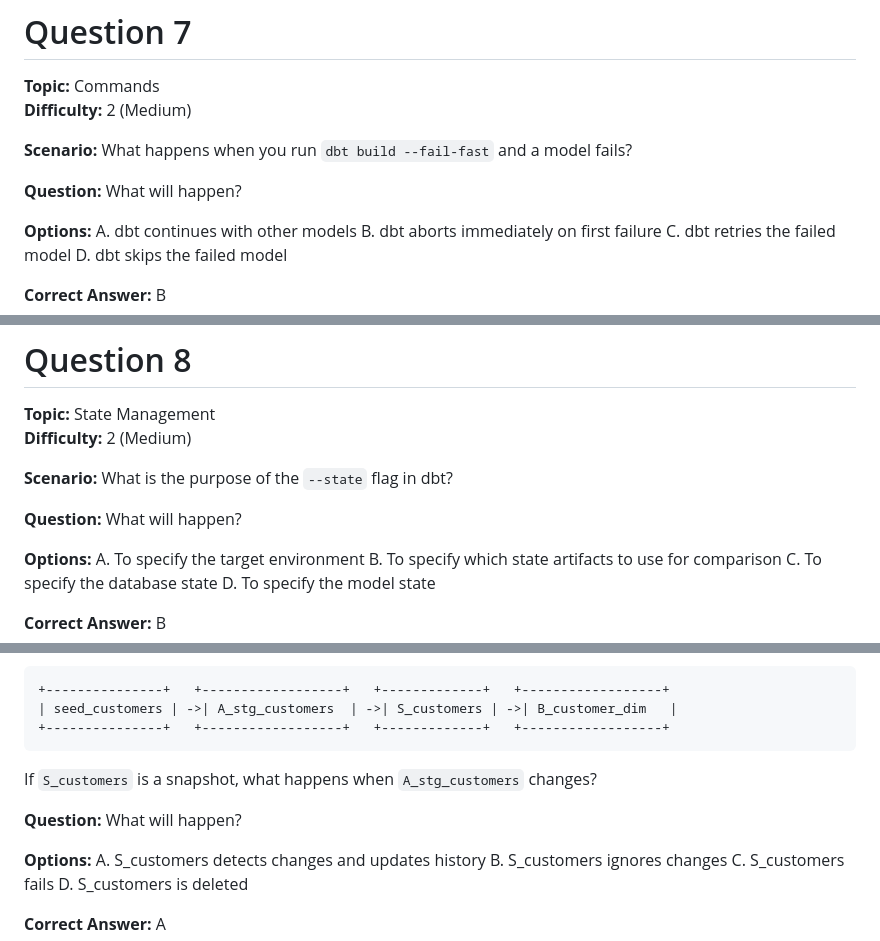
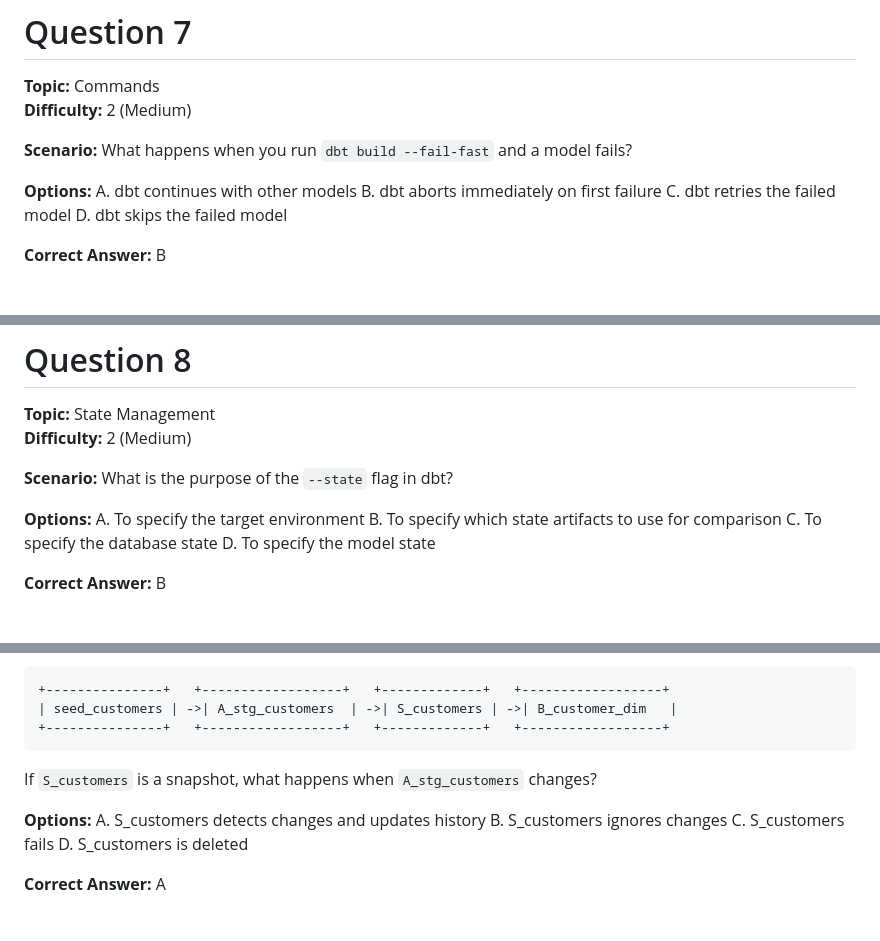
Before and after one commit to kalepratik/quiz, a Markdown page: data/questions.md, 3 parts joined by grey strips. Rendered like a GitHub page; blank space fills up the shorter version.

```diff
--- a/data/questions.md
+++ b/data/questions.md
@@ -172,9 +169,6 @@ The --defer flag uses production models for references instead of building them
 **Scenario:**
 What happens when you run `dbt build --fail-fast` and a model fails?
 
-**Question:**
-What will happen?
-
 **Options:**
 A. dbt continues with other models
 B. dbt aborts immediately on first failure
@@ -194,9 +188,6 @@ The --fail-fast flag stops execution immediately when the first failure occurs p
 
 **Scenario:**
 What is the purpose of the `--state` flag in dbt?
-
-**Question:**
-What will happen?
 
 **Options:**
 A. To specify the target environment
@@ -226,9 +217,6 @@ You have a DAG defined as:
 
 If `S_customers` is a snapshot, what happens when `A_stg_customers` changes?
 
-**Question:**
-What will happen?
-
 **Options:**
 A. S_customers detects changes and updates history
 B. S_customers ignores changes
```
Also changed, not shown: other parts of data/questions.md (+8 -17 lines).
